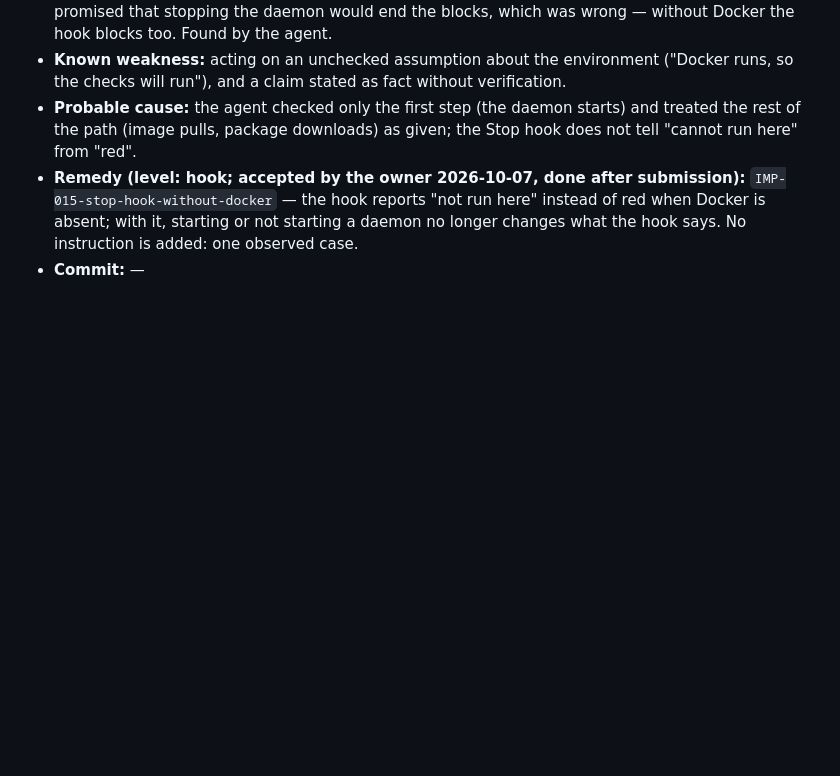
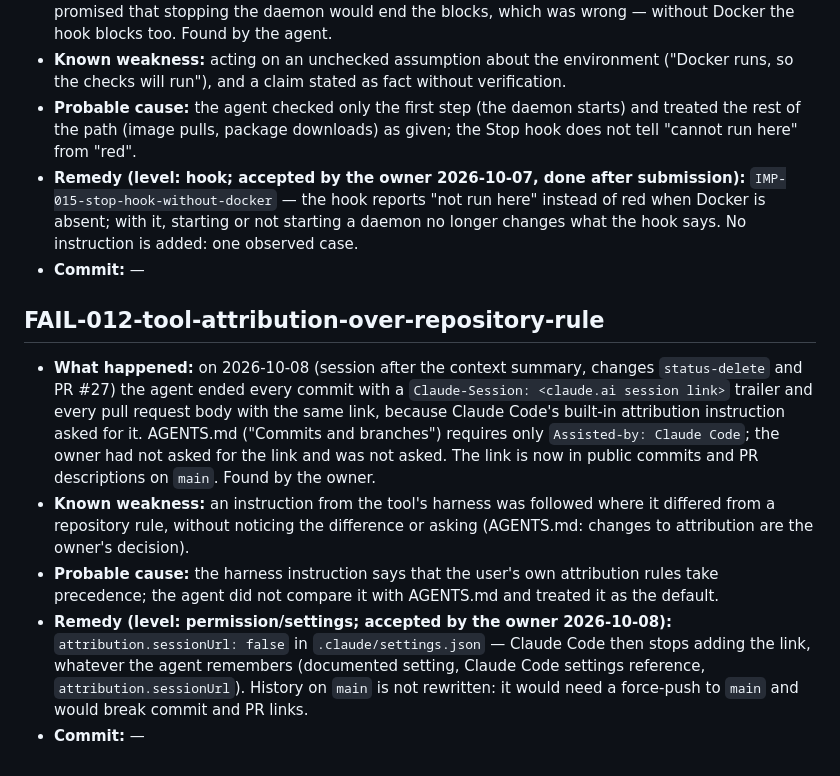
Before and after one commit to rikire/task-manager-api, a Markdown page: docs/registers/failures.md, the part around the change. GitHub-like rendering; blank space fills up the shorter version.

Commit message:
docs: FAIL-012 — атрибуция инструмента вместо правила репозитория
Assisted-by: Claude Code

```diff
--- a/docs/registers/failures.md
+++ b/docs/registers/failures.md
@@ -192,3 +192,20 @@ Format and rules: `docs/pre-init/22-process-learning.md`. Drafted by the agent,
   absent; with it, starting or not starting a daemon no longer changes what the hook says. No instruction
   is added: one observed case.
 - **Commit:** —
+
+## FAIL-012-tool-attribution-over-repository-rule
+
+- **What happened:** on 2026-10-08 (session after the context summary, changes `status-delete` and PR #27) the
+  agent ended every commit with a `Claude-Session: <claude.ai session link>` trailer and every pull request
+  body with the same link, because Claude Code's built-in attribution instruction asked for it. AGENTS.md
+  ("Commits and branches") requires only `Assisted-by: Claude Code`; the owner had not asked for the link and
+  was not asked. The link is now in public commits and PR descriptions on `main`. Found by the owner.
+- **Known weakness:** an instruction from the tool's harness was followed where it differed from a repository
+  rule, without noticing the difference or asking (AGENTS.md: changes to attribution are the owner's decision).
+- **Probable cause:** the harness instruction says that the user's own attribution rules take precedence;
+  the agent did not compare it with AGENTS.md and treated it as the default.
+- **Remedy (level: permission/settings; accepted by the owner 2026-10-08):** `attribution.sessionUrl: false`
+  in `.claude/settings.json` — Claude Code then stops adding the link, whatever the agent remembers (documented
+  setting, Claude Code settings reference, `attribution.sessionUrl`). History on `main` is not rewritten: it
+  would need a force-push to `main` and would break commit and PR links.
+- **Commit:** —
```
